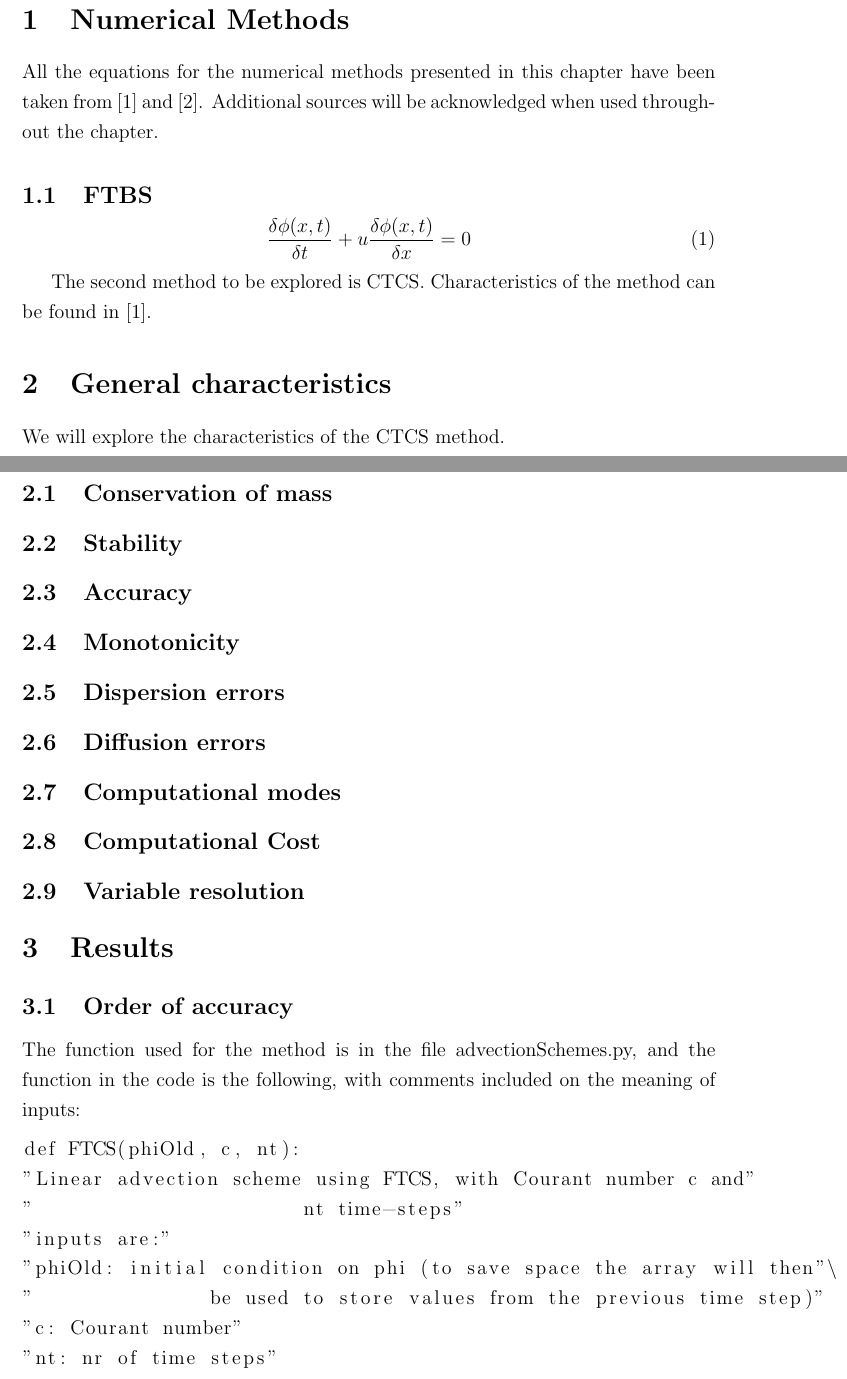
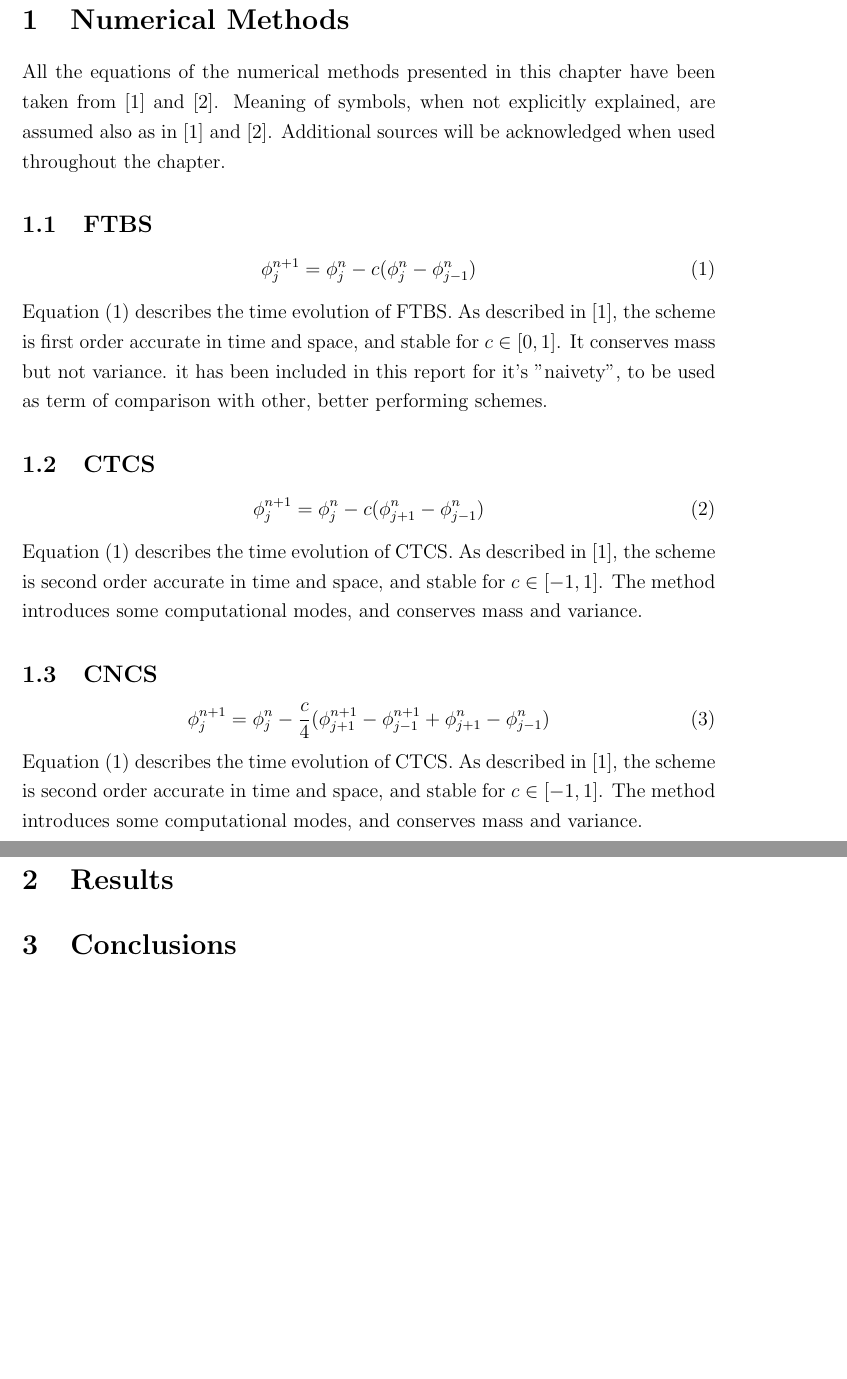
Before and after one commit to lr411/Numerics, a LaTeX document (Report/Report.tex, which reads Report/files/chap1.tex, Report/files/chap2.tex, Report/files/chap3.tex): two parts of pages 1 and 2 of 3 before the commit and two parts of pages 1 and 2 of 2 after it, joined at a grey line, cut so that both start at the same text, the shorter picture padded with empty space. Compiled offline with pdfLaTeX.

Commit message:
Working working...

```diff
--- a/Report/files/chap1.tex
+++ b/Report/files/chap1.tex
@@ -1,11 +1,28 @@
 %Chapter  Numerical methods
 
 \section{Numerical Methods}
-All the equations for the numerical methods presented in this chapter have been taken from \cite{mpebook} and \cite{nmnotes}. Additional sources will be acknowledged when used throughout the chapter.
+All the equations of the numerical methods presented in this chapter have been taken from \cite{mpebook} and \cite{nmnotes}. Meaning of symbols, when not explicitly explained, are assumed also as in \cite{mpebook} and \cite{nmnotes}. Additional sources will be acknowledged when used throughout the chapter.
 
 \subsection{FTBS}
 
 \begin{equation}
-\frac{\delta \phi(x,t)}{\delta t}+u\frac{\delta \phi(x,t)}{\delta x}=0
-\label{eq:linadvec}
+\phi_j^{n+1}=\phi_j^{n}-c(\phi_j^{n}-\phi_{j-1}^{n})
+\label{eq:ftbs}
 \end{equation}
+Equation (\ref{eq:ftbs}) describes the time evolution of FTBS. As described in \cite{mpebook}, the scheme is first order accurate in time and space, and stable for $c\in[0,1]$. It conserves mass but not variance. it has been included in this report for it's "naivety", to be used as term of comparison with other, better performing schemes.
+
+
+\subsection{CTCS}
+\begin{equation}
+\phi_j^{n+1}=\phi_j^{n}-c(\phi_{j+1}^{n}-\phi_{j-1}^{n})
+\label{eq:ctcs}
+\end{equation}
+Equation (\ref{eq:ftbs}) describes the time evolution of CTCS. As described in \cite{mpebook}, the scheme is second order accurate in time and space, and stable for $c\in[-1,1]$. The method introduces some computational modes, and conserves mass and variance.
+
+
+\subsection{CNCS}
+\begin{equation}
+\phi_j^{n+1}=\phi_j^{n}-\frac{c}{4}(\phi_{j+1}^{n+1}-\phi_{j-1}^{n+1}+\phi_{j+1}^{n}-\phi_{j-1}^{n})
+\label{eq:ctcs}
+\end{equation}
+Equation (\ref{eq:ftbs}) describes the time evolution of CTCS. As described in \cite{mpebook}, the scheme is second order accurate in time and space, and stable for $c\in[-1,1]$. The method introduces some computational modes, and conserves mass and variance.
--- a/Report/files/chap2.tex
+++ b/Report/files/chap2.tex
@@ -1,27 +1,4 @@
 %Chapter CTCS method
 
 
-The second method to be explored is CTCS. Characteristics of the method can be found in \cite{mpebook}.
-
-
-\section{General characteristics}
-We will explore the characteristics of the CTCS method.
-
-\subsection{Conservation of mass} \label{conservationctcs}
-
-\subsection{Stability} \label{stabilityctcs}
-
-
-\subsection{Accuracy}
-
-\subsection{Monotonicity}
-
-\subsection{Dispersion errors}
-
-\subsection{Diffusion errors}
-
-\subsection{Computational modes}
-
-\subsection{Computational Cost}
-
-\subsection{Variable resolution}
+\section{Results}
--- a/Report/files/chap3.tex
+++ b/Report/files/chap3.tex
@@ -1,18 +1,4 @@
 %Chapter Results
 
 
-\section{Results}
-
-
-\subsection{Order of accuracy}
-The function used for the method is in the file advectionSchemes.py, and the function in the code is the following, with comments included on the meaning of inputs:
-\begin{lstlisting}
-def FTCS(phiOld, c, nt):
-"Linear advection scheme using FTCS, with Courant number c and"
-"                       nt time-steps"
-"inputs are:"
-"phiOld: initial condition on phi (to save space the array will then"\
-"               be used to store values from the previous time step)"
-"c: Courant number"
-"nt: nr of time steps"
-\end{lstlisting}
+\section{Conclusions}
```
